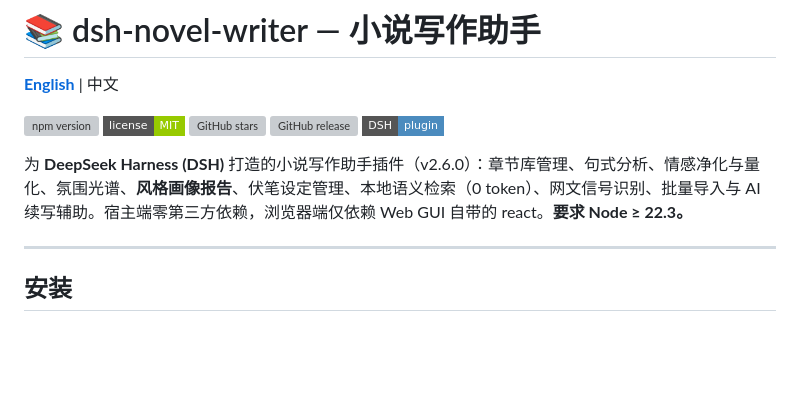
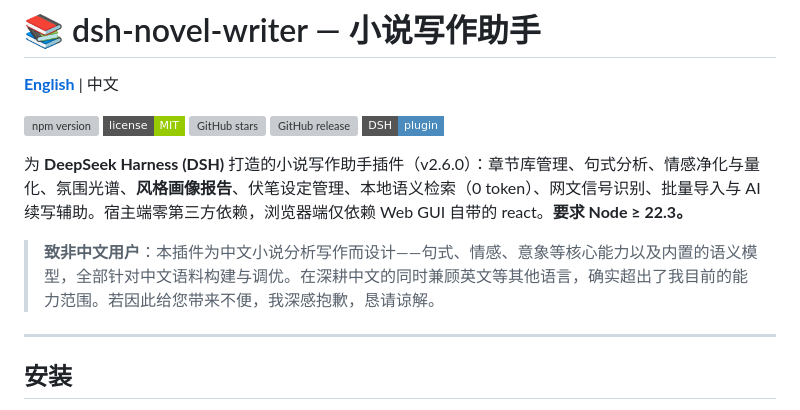
Before and after one commit to siweina/dsh-novel-writer, a Markdown page: README.md, the part around the change. GitHub-like rendering; badges without logos; blank space fills up the shorter version; grey boxes are pictures that could not be loaded.

```diff
--- a/README.md
+++ b/README.md
@@ -9,6 +9,9 @@
 [![DSH plugin](https://img.shields.io/badge/DSH-plugin-4b8bbe.svg?style=flat-square)](https://github.com/deepseek-ai/deepseek-harness)
 
 为 **DeepSeek Harness (DSH)** 打造的小说写作助手插件（v2.6.0）：章节库管理、句式分析、情感净化与量化、氛围光谱、**风格画像报告**、伏笔设定管理、本地语义检索（0 token）、网文信号识别、批量导入与 AI 续写辅助。宿主端零第三方依赖，浏览器端仅依赖 Web GUI 自带的 react。**要求 Node ≥ 22.3。**
+
+> **致非中文用户**：本插件为中文小说分析写作而设计——句式、情感、意象等核心能力以及内置的语义模型，全部针对中文语料构建与调优。在深耕中文的同时兼顾英文等其他语言，确实超出了我目前的能力范围。若因此给您带来不便，我深感抱歉，恳请谅解。
+
 
 ---
 
```
Also changed, not shown: README.en.md (+3 -0 lines).
